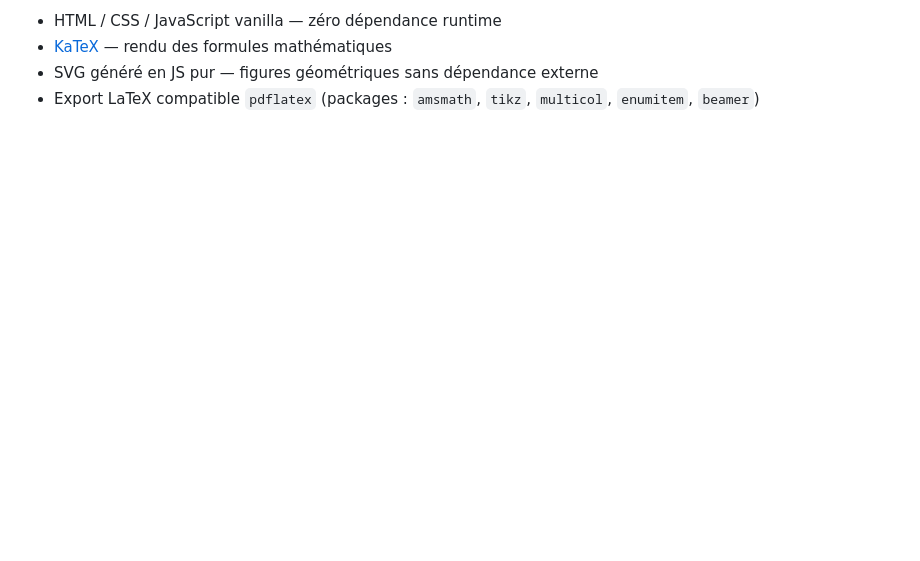
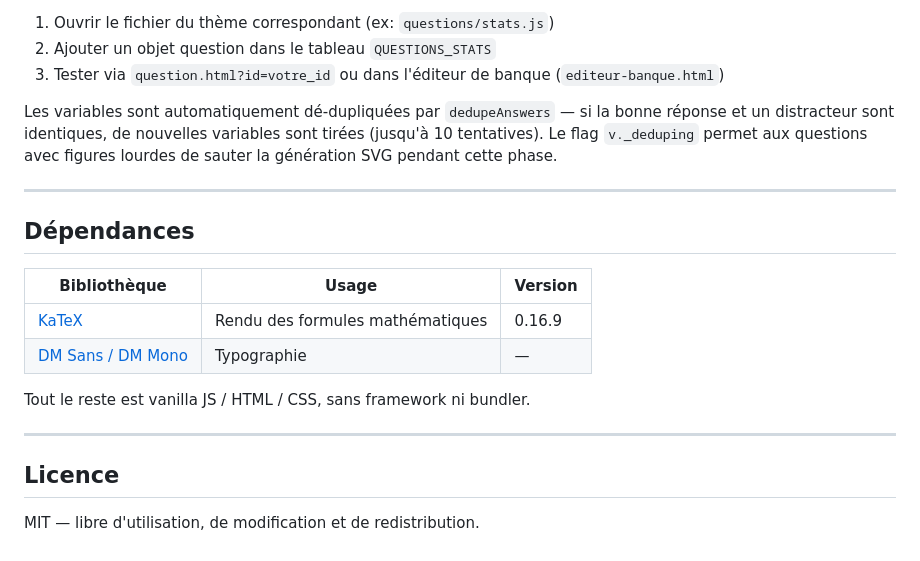
Before and after one commit to MathsRoz/QCM_1ere, a Markdown page: README.md, the part around one of its changes. GitHub-like rendering; blank space fills up the shorter version.

```diff
--- a/README.md
+++ b/README.md
@@ -113,5 +175,23 @@ Affiche une question isolée identifiée par son `id` dans l'URL. Utile pour par
 
-- HTML / CSS / JavaScript vanilla — zéro dépendance runtime
-- [KaTeX](https://katex.org/) — rendu des formules mathématiques
-- SVG généré en JS pur — figures géométriques sans dépendance externe
-- Export LaTeX compatible `pdflatex` (packages : `amsmath`, `tikz`, `multicol`, `enumitem`, `beamer`)
+1. Ouvrir le fichier du thème correspondant (ex: `questions/stats.js`)
+2. Ajouter un objet question dans le tableau `QUESTIONS_STATS`
+3. Tester via `question.html?id=votre_id` ou dans l'éditeur de banque (`editeur-banque.html`)
+
+Les variables sont automatiquement dé-dupliquées par `dedupeAnswers` — si la bonne réponse et un distracteur sont identiques, de nouvelles variables sont tirées (jusqu'à 10 tentatives). Le flag `v._deduping` permet aux questions avec figures lourdes de sauter la génération SVG pendant cette phase.
+
+---
+
+## Dépendances
+
+| Bibliothèque | Usage | Version |
+|---|---|---|
+| [KaTeX](https://katex.org) | Rendu des formules mathématiques | 0.16.9 |
+| [DM Sans / DM Mono](https://fonts.google.com) | Typographie | — |
+
+Tout le reste est vanilla JS / HTML / CSS, sans framework ni bundler.
+
+---
+
+## Licence
+
+MIT — libre d'utilisation, de modification et de redistribution.
```
Also changed, not shown: other parts of README.md (+131 -69 lines).
